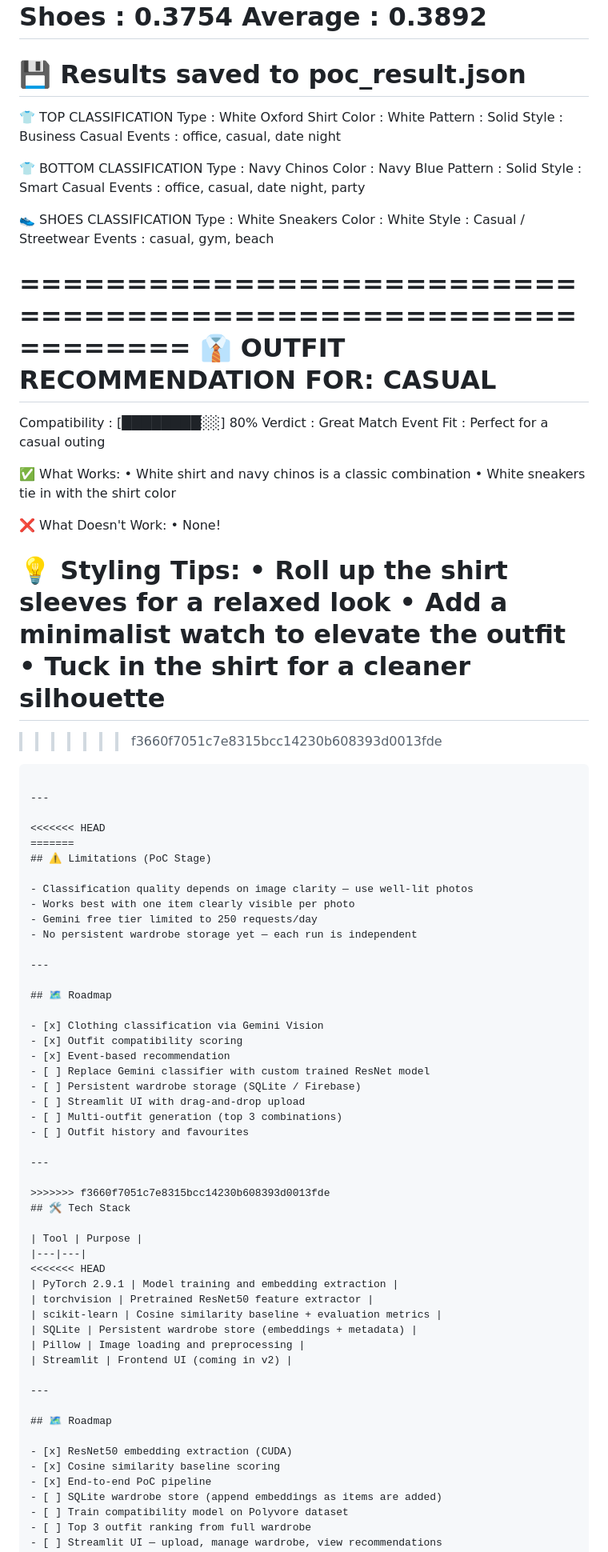
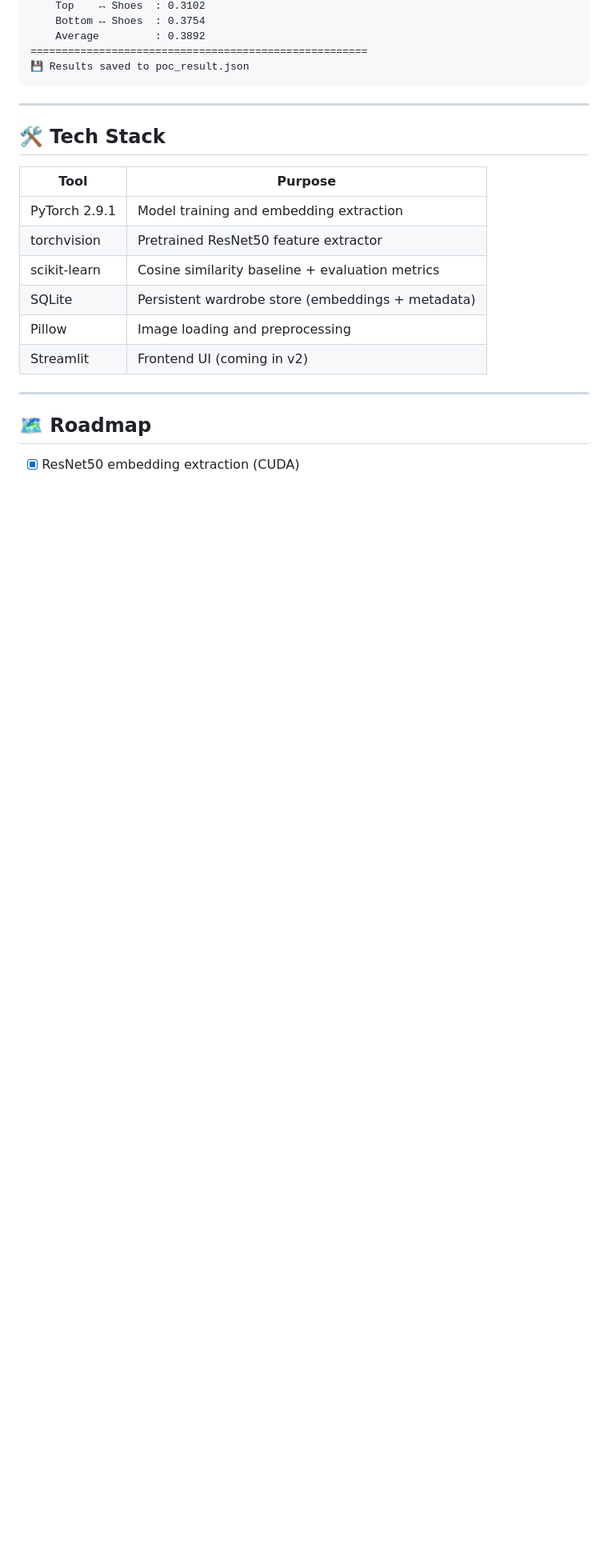
Before and after one commit to Sampai28/smart-wardrobe, a Markdown page: README.md, the part around one of its changes. Shown at 80% size. Rendered like a GitHub page; blank space fills up the shorter version.

````diff
--- a/README.md
+++ b/README.md
@@ -190,81 +124,14 @@ Event type: casual
     Average         : 0.3892
 ======================================================
 💾 Results saved to poc_result.json
-=======
-👕 TOP CLASSIFICATION
-  Type     : White Oxford Shirt
-  Color    : White
-  Pattern  : Solid
-  Style    : Business Casual
-  Events   : office, casual, date night
-
-👕 BOTTOM CLASSIFICATION
-  Type     : Navy Chinos
-  Color    : Navy Blue
-  Pattern  : Solid
-  Style    : Smart Casual
-  Events   : office, casual, date night, party
-
-👟 SHOES CLASSIFICATION
-  Type     : White Sneakers
-  Color    : White
-  Style    : Casual / Streetwear
-  Events   : casual, gym, beach
-
-============================================================
-  👔  OUTFIT RECOMMENDATION FOR: CASUAL
-============================================================
-  Compatibility : [████████░░] 80%
-  Verdict       : Great Match
-  Event Fit     : Perfect for a casual outing
-
-  ✅ What Works:
-    • White shirt and navy chinos is a classic combination
-    • White sneakers tie in with the shirt color
-
-  ❌ What Doesn't Work:
-    • None!
-
-  💡 Styling Tips:
-    • Roll up the shirt sleeves for a relaxed look
-    • Add a minimalist watch to elevate the outfit
-    • Tuck in the shirt for a cleaner silhouette
-============================================================
->>>>>>> f3660f7051c7e8315bcc14230b608393d0013fde
 ```
 
 ---
 
-<<<<<<< HEAD
-=======
-## ⚠️ Limitations (PoC Stage)
-
-- Classification quality depends on image clarity — use well-lit photos
-- Works best with one item clearly visible per photo
-- Gemini free tier limited to 250 requests/day
-- No persistent wardrobe storage yet — each run is independent
-
----
-
-## 🗺️ Roadmap
-
-- [x] Clothing classification via Gemini Vision
-- [x] Outfit compatibility scoring
-- [x] Event-based recommendation
-- [ ] Replace Gemini classifier with custom trained ResNet model
-- [ ] Persistent wardrobe storage (SQLite / Firebase)
-- [ ] Streamlit UI with drag-and-drop upload
-- [ ] Multi-outfit generation (top 3 combinations)
-- [ ] Outfit history and favourites
-
----
-
->>>>>>> f3660f7051c7e8315bcc14230b608393d0013fde
 ## 🛠️ Tech Stack
 
 | Tool | Purpose |
 |---|---|
-<<<<<<< HEAD
 | PyTorch 2.9.1 | Model training and embedding extraction |
 | torchvision | Pretrained ResNet50 feature extractor |
 | scikit-learn | Cosine similarity baseline + evaluation metrics |
````
Also changed, not shown: other parts of README.md (+0 -71 lines).
